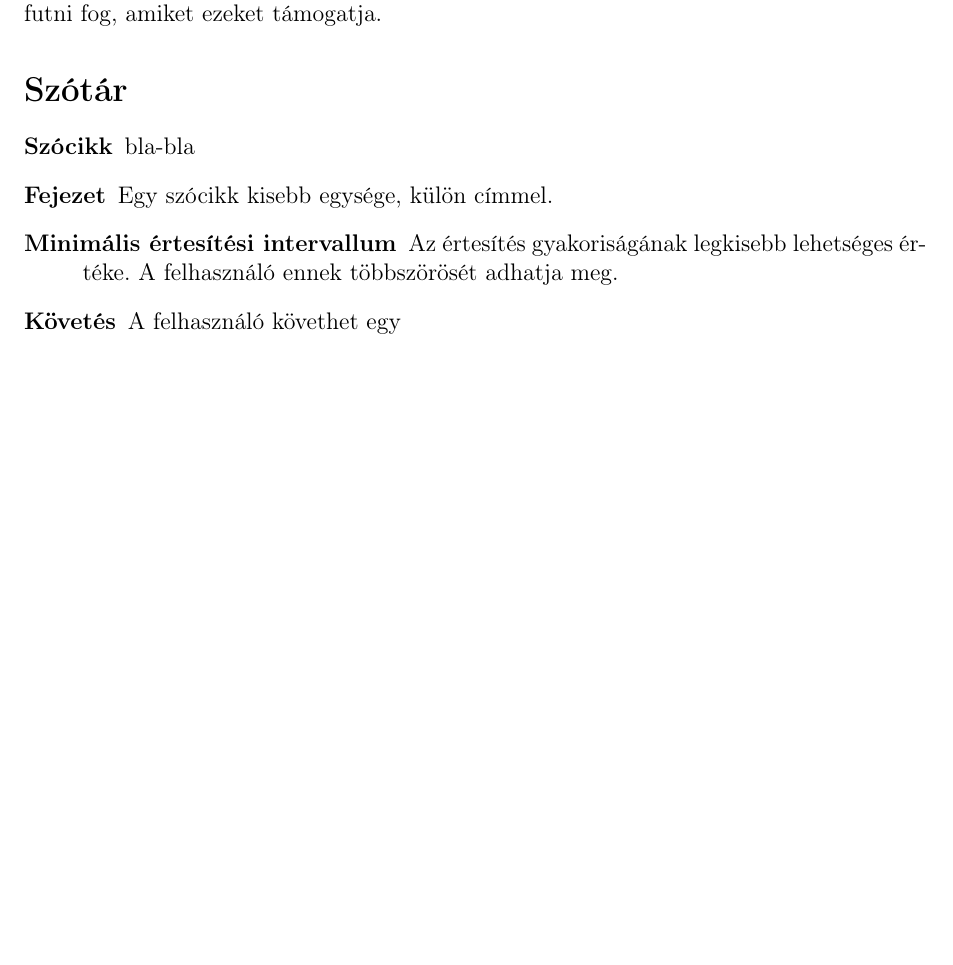
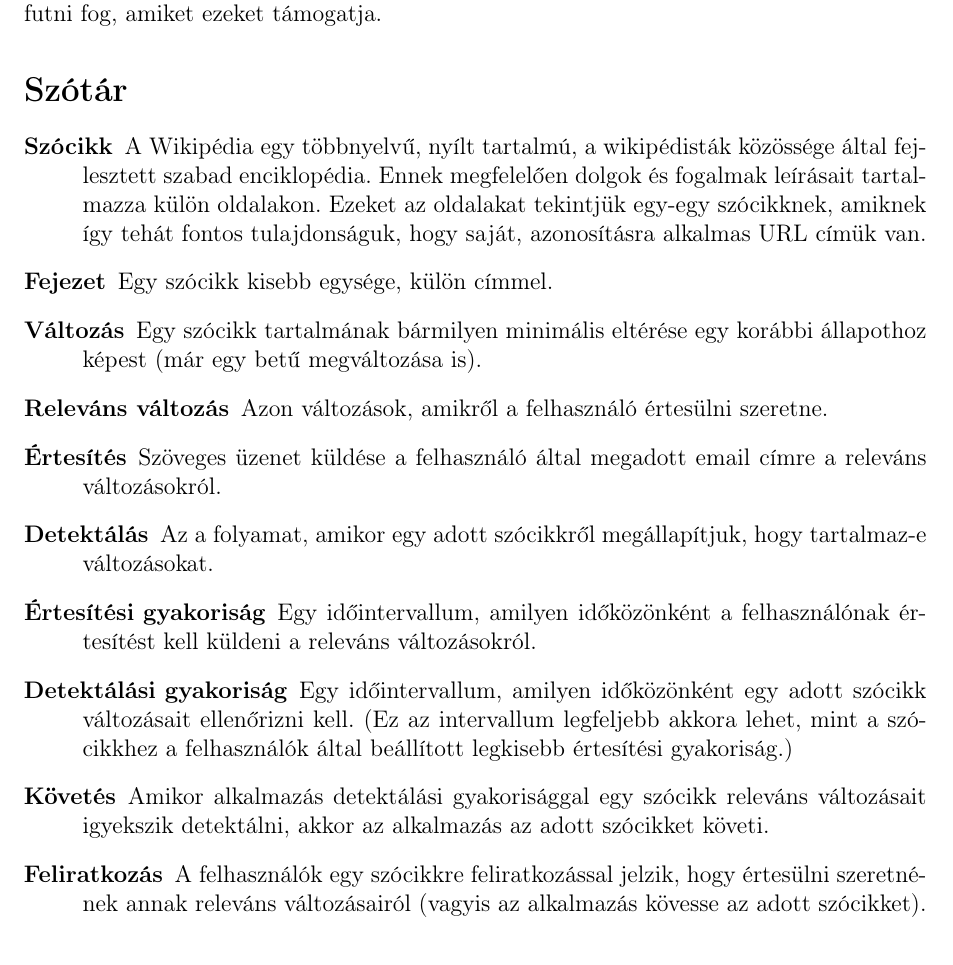
Before and after one commit to ldmnyblzs/FolloWiki, a LaTeX document (doc/specification.ltx): part of page 2 of 2, cut so that both start at the same text, the shorter picture padded with empty space. Compiled offline with pdfLaTeX; a LaTeX package or settings file that is missing is left out.

Commit message:
Szótár

```diff
--- a/doc/specification.ltx
+++ b/doc/specification.ltx
@@ -54,10 +54,16 @@ A program minden olyan rendszeren futni fog, amiket ezeket támogatja.
 \section*{Szótár}
 
 \begin{description}
-\item[Szócikk] bla-bla
+\item[Szócikk] A Wikipédia egy többnyelvű, nyílt tartalmú, a wikipédisták közössége által fejlesztett szabad enciklopédia. Ennek megfelelően dolgok és fogalmak leírásait tartalmazza külön oldalakon. Ezeket az oldalakat tekintjük egy-egy szócikknek, amiknek így tehát fontos tulajdonságuk, hogy saját, azonosításra alkalmas URL címük van.
 \item[Fejezet] Egy szócikk kisebb egysége, külön címmel.
-\item[Minimális értesítési intervallum] Az értesítés gyakoriságának legkisebb lehetséges értéke. A felhasználó ennek többszörösét adhatja meg.
-\item[Követés] A felhasználó követhet egy
+\item[Változás] Egy szócikk tartalmának bármilyen minimális eltérése egy korábbi állapothoz képest (már egy betű megváltozása is).
+\item[Releváns változás] Azon változások, amikről a felhasználó értesülni szeretne.
+\item[Értesítés] Szöveges üzenet küldése a felhasználó által megadott email címre a releváns változásokról.
+\item[Detektálás] Az a folyamat, amikor egy adott szócikkről megállapítjuk, hogy tartalmaz-e változásokat.
+\item[Értesítési gyakoriság] Egy időintervallum, amilyen időközönként a felhasználónak értesítést kell küldeni a releváns változásokról.
+\item[Detektálási gyakoriság] Egy időintervallum, amilyen időközönként egy adott szócikk változásait ellenőrizni kell. (Ez az intervallum legfeljebb akkora lehet, mint a szócikkhez a felhasználók által beállított legkisebb értesítési gyakoriság.)
+\item[Követés] Amikor alkalmazás detektálási gyakorisággal egy szócikk releváns változásait igyekszik detektálni, akkor az alkalmazás az adott szócikket követi.
+\item[Feliratkozás] A felhasználók egy szócikkre feliratkozással jelzik, hogy értesülni szeretnének annak releváns változásairól (vagyis az alkalmazás kövesse az adott szócikket).
 \end{description}
 
 \section*{Use-case-ek}
```
